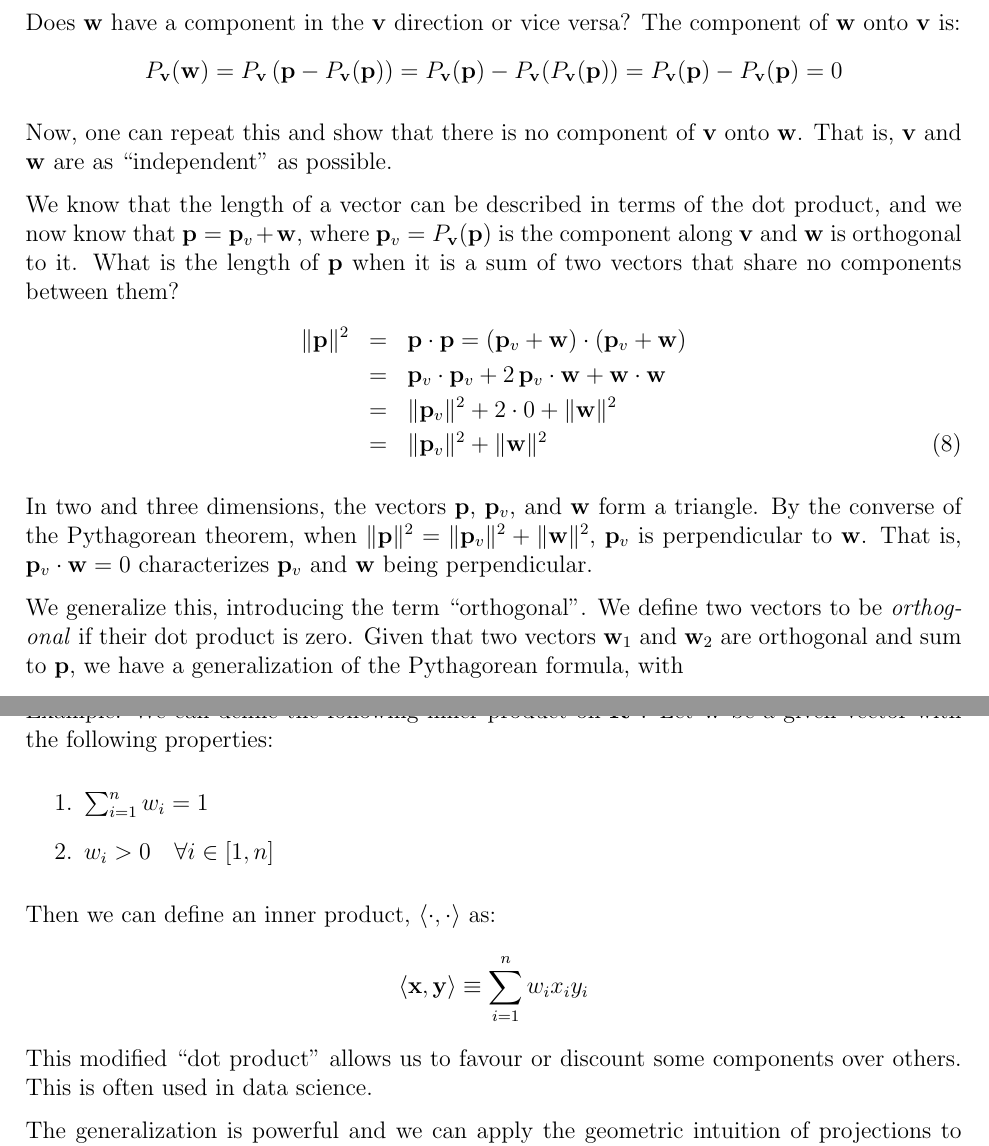
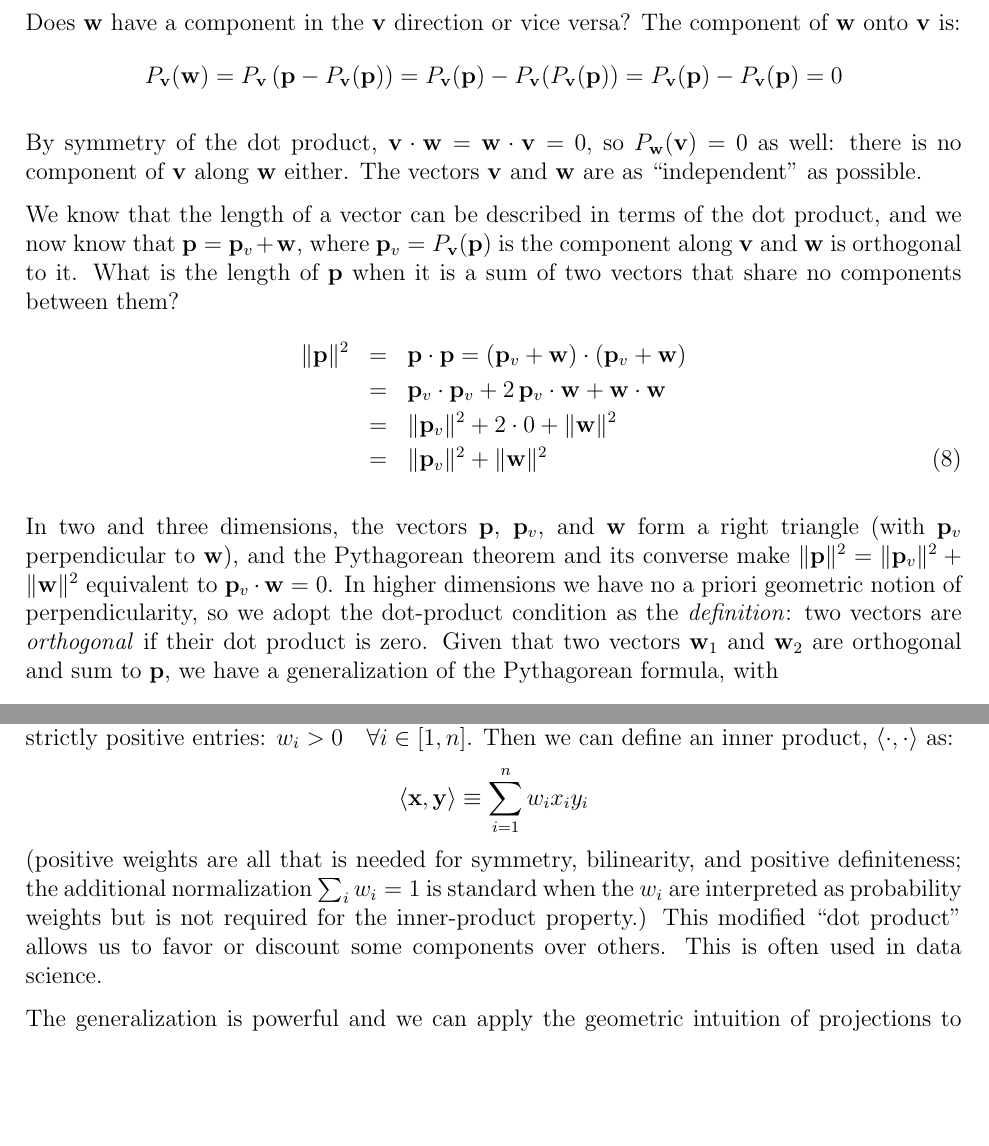
Before and after one commit to scottrsm/math, a LaTeX document (tex/inner_prod_from_projection.tex): two parts of pages 8 and 13 of 14, joined at a grey line, cut so that both start at the same text, the shorter picture padded with empty space. Compiled offline with pdfLaTeX.

Commit message:
Updated inner product document

```diff
--- a/tex/inner_prod_from_projection.tex
+++ b/tex/inner_prod_from_projection.tex
@@ -14,7 +14,7 @@
 
 \title{Where does the Dot Product Come From?}
 \author{R. Scott McIntire}
-\date{Apr 26, 2026}
+\date{May 2, 2026}
 
 \begin{document}
 
@@ -313,9 +314,10 @@ The component of ${\bf w}$ onto ${\bf v}$ is:
 $$ P_{\bf v}({\bf w}) = P_{\bf v} \left({\bf p} - P_{\bf v}({\bf p})\right) =
     P_{\bf v}({\bf p}) - P_{\bf v}(P_{\bf v}({\bf p})) = P_{\bf v}({\bf p}) - P_{\bf v}({\bf p}) = 0 $$
 
-Now, one can repeat this and show that there is no component of
-${\bf v}$ onto ${\bf w}$. That is, ${\bf v}$ and ${\bf w}$ are
-as ``independent'' as possible.
+By symmetry of the dot product, ${\bf v} \cdot {\bf w}
+= {\bf w} \cdot {\bf v} = 0$, so $P_{\bf w}({\bf v}) = 0$ as well: there
+is no component of ${\bf v}$ along ${\bf w}$ either. The vectors
+${\bf v}$ and ${\bf w}$ are as ``independent'' as possible.
 
 We know that the length of a vector can be described in terms of the dot
 product, and we now know that ${\bf p} = {\bf p}_v + {\bf w}$, where
@@ -332,13 +334,13 @@ of two vectors that share no components between them?
 
 
 In two and three dimensions, the vectors ${\bf p}$, ${\bf p}_v$, and ${\bf w}$
-form a triangle. By the converse of the Pythagorean theorem, when
-$\|{\bf p}\|^2 = \|{\bf p}_v\|^2 + \|{\bf w}\|^2$, ${\bf p}_v$ is perpendicular
-to ${\bf w}$. That is, ${\bf p}_v \cdot {\bf w} = 0$ characterizes
-${\bf p}_v$ and ${\bf w}$ being perpendicular.
-
-We generalize this, introducing the term ``orthogonal''.
-We define two vectors to be {\em orthogonal\/} if their dot product is zero.
+form a right triangle (with ${\bf p}_v$ perpendicular to ${\bf w}$), and
+the Pythagorean theorem and its converse make
+$\|{\bf p}\|^2 = \|{\bf p}_v\|^2 + \|{\bf w}\|^2$ equivalent to
+${\bf p}_v \cdot {\bf w} = 0$. In higher dimensions we have no a priori
+geometric notion of perpendicularity, so we adopt the dot-product
+condition as the {\em definition\/}: two vectors are {\em orthogonal\/}
+if their dot product is zero.
 Given that two vectors ${\bf w}_1$ and ${\bf w}_2$ are orthogonal and
 sum to ${\bf p}$, we have
 a generalization of the Pythagorean formula, with
@@ -525,14 +531,15 @@ The only change is that wherever we see a dot product we can replace it with
 the inner product.
 
 Example: We can define the following inner product on ${\bf R}^n$.
-Let ${\bf w}$ be a given vector with the following properties:
-\begin{enumerate}
-	\item $\sum_{i=1}^n w_i = 1 $
-	\item $ w_i > 0 \quad \forall i \in [1,n] $
-\end{enumerate}
+Let ${\bf w}$ be a given vector with strictly positive entries:
+$w_i > 0 \quad \forall i \in [1, n]$.
 Then we can define an inner product, $\langle \cdot, \cdot \rangle$ as:
 $$ \langle {\bf x}, {\bf y} \rangle \equiv \sum_{i=1}^n w_i x_i y_i$$
-This modified ``dot product'' allows us to favour or discount some components
+(positive weights are all that is needed for symmetry, bilinearity, and
+positive definiteness; the additional normalization $\sum_i w_i = 1$ is
+standard when the $w_i$ are interpreted as probability weights but is
+not required for the inner-product property.)
+This modified ``dot product'' allows us to favor or discount some components
 over others. This is often used in data science.
 
 The generalization is powerful and we can apply the geometric intuition of
```
Also changed, not shown: README.md, pdf/inner_prod_from_projection.pdf, tex/inner_prod_from_projection.tex (57 more changed lines).
